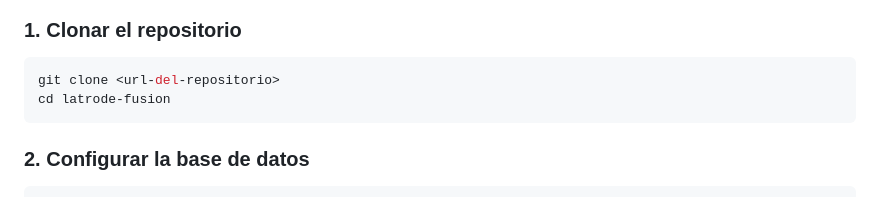
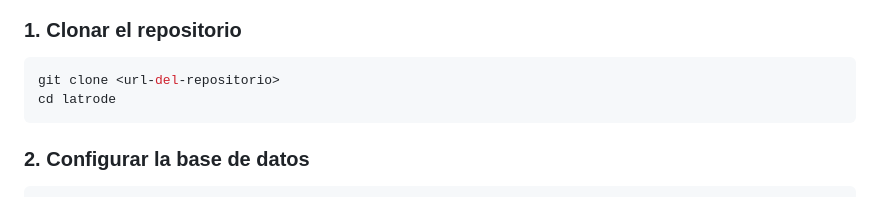
Before and after one commit to BJZR/latrode, a Markdown page: README.md, the part around the change. GitHub-like rendering.

Commit message:
Fix directory name in README instructions

````diff
--- a/README.md
+++ b/README.md
@@ -18,7 +18,7 @@ Tienda en línea de ropa para Colombia, con panel administrativo completo, pasar
 
 ```bash
 git clone <url-del-repositorio>
-cd latrode-fusion
+cd latrode
 ```
 
 ### 2. Configurar la base de datos
````
